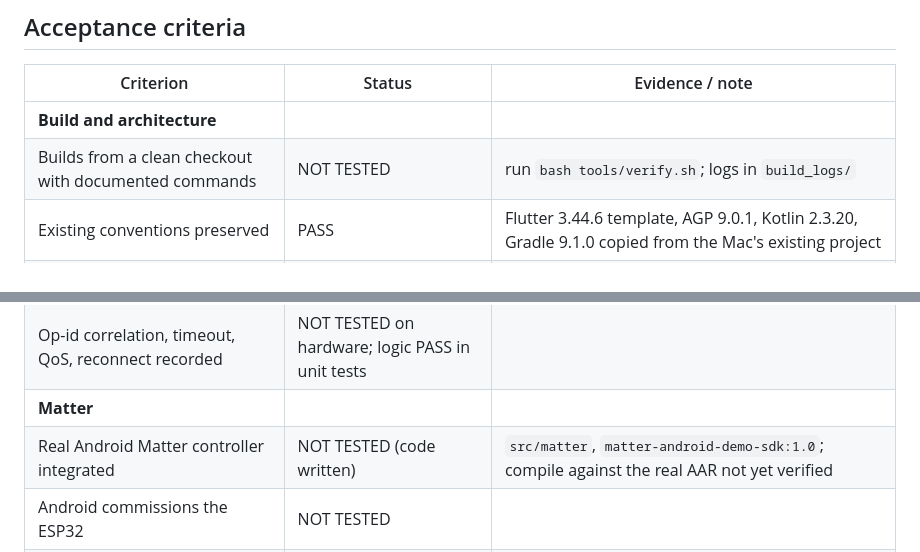
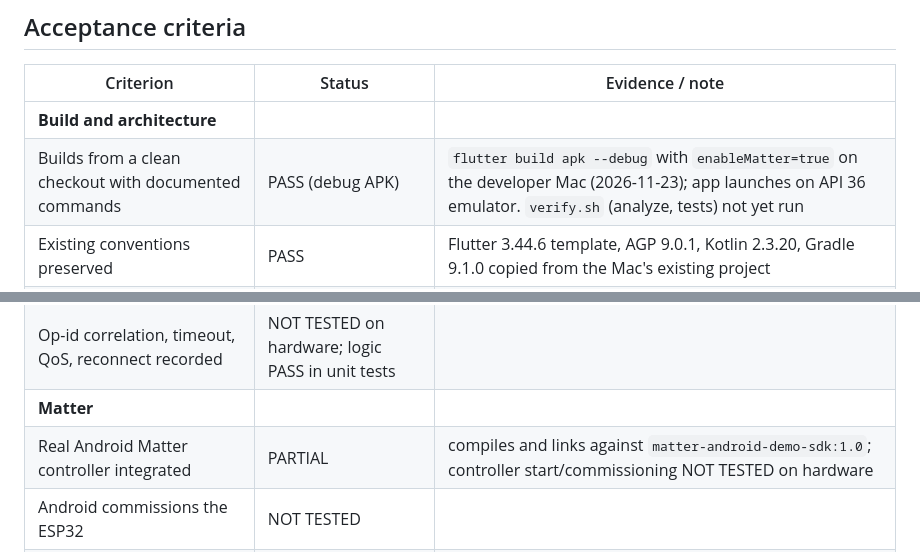
Before and after one commit to codewith-usama/iot_conn_bench, a Markdown page: docs/ACCEPTANCE_REPORT.md, 2 parts joined by grey strips. Drawn GitHub-style.

```diff
--- a/docs/ACCEPTANCE_REPORT.md
+++ b/docs/ACCEPTANCE_REPORT.md
@@ -17,7 +17,7 @@ hardware; build criteria are PASS only with a build log.
 | Criterion | Status | Evidence / note |
 |---|---|---|
 | **Build and architecture** | | |
-| Builds from a clean checkout with documented commands | NOT TESTED | run `bash tools/verify.sh`; logs in `build_logs/` |
+| Builds from a clean checkout with documented commands | PASS (debug APK) | `flutter build apk --debug` with `enableMatter=true` on the developer Mac (2026-11-23); app launches on API 36 emulator. `verify.sh` (analyze, tests) not yet run |
 | Existing conventions preserved | PASS | Flutter 3.44.6 template, AGP 9.0.1, Kotlin 2.3.20, Gradle 9.1.0 copied from the Mac's existing project |
 | Adapters separate from runner | PASS | runner depends only on `ConnectivityAdapter`; verified by JVM tests with doubles |
 | Bridge not used per measured operation | PASS | only `startRun`; timing in `BenchmarkRunner`/adapters (code review) |
@@ -33,7 +33,7 @@ hardware; build criteria are PASS only with a build log.
 | ESP32 processes it and sends an application ack | NOT TESTED | firmware dependent |
 | Op-id correlation, timeout, QoS, reconnect recorded | NOT TESTED on hardware; logic PASS in unit tests | |
 | **Matter** | | |
-| Real Android Matter controller integrated | NOT TESTED (code written) | `src/matter`, `matter-android-demo-sdk:1.0`; compile against the real AAR not yet verified |
+| Real Android Matter controller integrated | PARTIAL | compiles and links against `matter-android-demo-sdk:1.0`; controller start/commissioning NOT TESTED on hardware |
 | Android commissions the ESP32 | NOT TESTED | |
 | Android performs the common operation | NOT TESTED | OnOff only |
 | Commissioning and interaction timings separate | PASS (design) | COMMISSIONED event phases vs operation RTT |
```
Also changed, not shown: README.md (+12 -3 lines), docs/screenshots/01_dashboard.png (added), docs/screenshots/02_setup_ble.png (added), docs/screenshots/03_benchmark.png (added), 3 other files.
